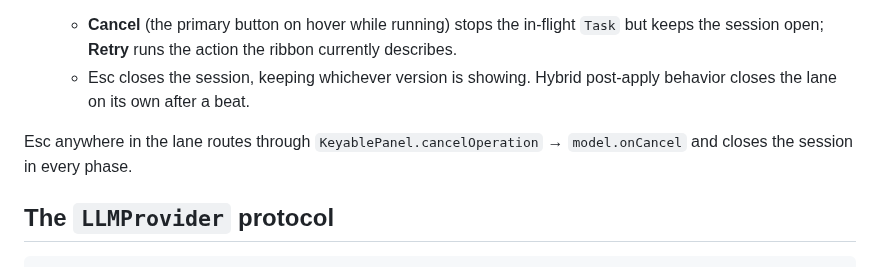
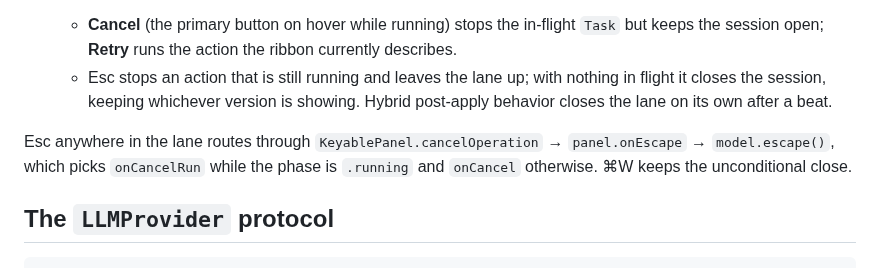
Before and after one commit to peteriz/mancia, a Markdown page: docs/ARCHITECTURE.md, the part around the change. Drawn GitHub-style.

```diff
--- a/docs/ARCHITECTURE.md
+++ b/docs/ARCHITECTURE.md
@@ -249,11 +249,14 @@ wired to call `coordinator.start()`.
    - **Cancel** (the primary button on hover while running) stops the in-flight
      `Task` but keeps the session open; **Retry** runs the action the ribbon
      currently describes.
-   - Esc closes the session, keeping whichever version is showing. Hybrid
-     post-apply behavior closes the lane on its own after a beat.
+   - Esc stops an action that is still running and leaves the lane up;
+     with nothing in flight it closes the session, keeping whichever version
+     is showing. Hybrid post-apply behavior closes the lane on its own after
+     a beat.
 
 Esc anywhere in the lane routes through `KeyablePanel.cancelOperation` →
-`model.onCancel` and closes the session in every phase.
+`panel.onEscape` → `model.escape()`, which picks `onCancelRun` while the phase
+is `.running` and `onCancel` otherwise. ⌘W keeps the unconditional close.
 
 ## The `LLMProvider` protocol
 
```
Also changed, not shown: README.md (+3 -1 lines), docs/assets/mancia-ribbon.png, 10 other files.
